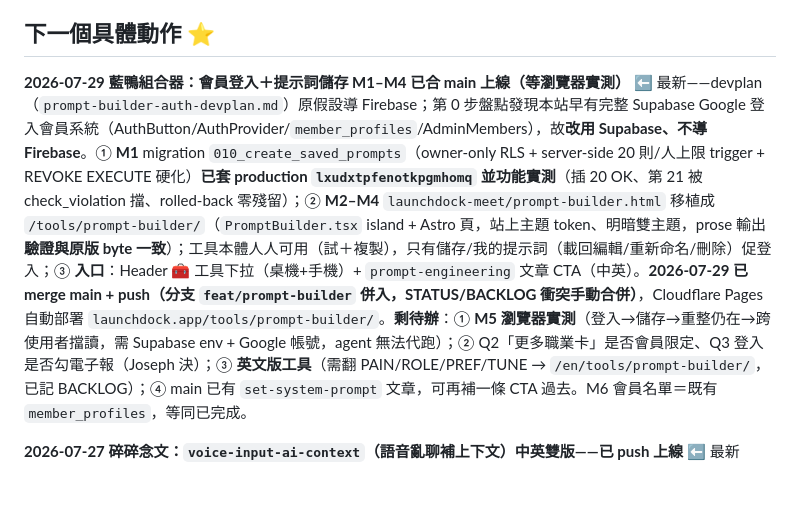
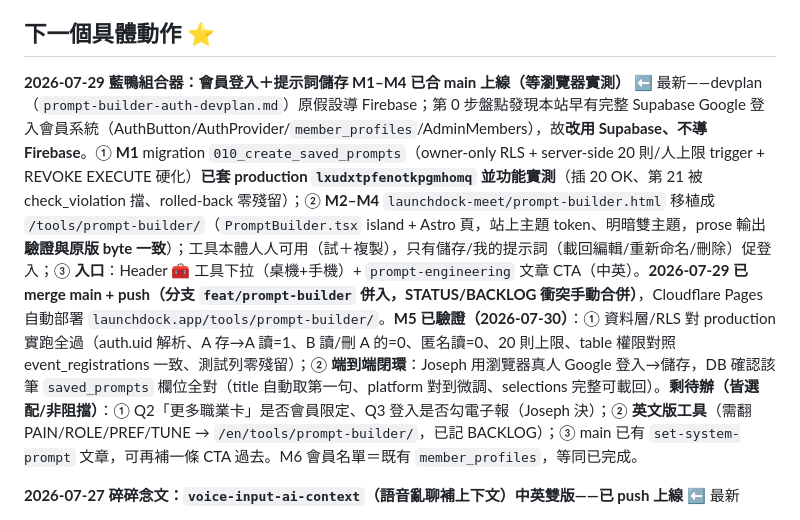
Before and after one commit to 589411/launchdock, a Markdown page: STATUS.md, the part around the change. GitHub-like rendering; blank space fills up the shorter version.

Commit message:
docs: STATUS — prompt-builder M5 verified (RLS + real browser save round-trip)
Co-Authored-By: Claude Opus 4.8 <noreply@anthropic.com>

```diff
--- a/STATUS.md
+++ b/STATUS.md
@@ -16,7 +16,7 @@
 圖庫 94MB→70MB、講義線打通（modules → handout）。全部改動已本地 build 驗證通過、尚未 commit。
 
 ## 下一個具體動作 ⭐
-**2026-07-29 藍鴨組合器：會員登入＋提示詞儲存 M1–M4 已合 main 上線（等瀏覽器實測）** ⬅️ 最新——devplan（`prompt-builder-auth-devplan.md`）原假設導 Firebase；第 0 步盤點發現本站早有完整 Supabase Google 登入會員系統（AuthButton/AuthProvider/`member_profiles`/AdminMembers），故**改用 Supabase、不導 Firebase**。① **M1** migration `010_create_saved_prompts`（owner-only RLS + server-side 20 則/人上限 trigger + REVOKE EXECUTE 硬化）**已套 production `lxudxtpfenotkpgmhomq` 並功能實測**（插 20 OK、第 21 被 check_violation 擋、rolled-back 零殘留）；② **M2–M4** `launchdock-meet/prompt-builder.html` 移植成 `/tools/prompt-builder/`（`PromptBuilder.tsx` island + Astro 頁，站上主題 token、明暗雙主題，prose 輸出**驗證與原版 byte 一致**）；工具本體人人可用（試＋複製），只有儲存/我的提示詞（載回編輯/重新命名/刪除）促登入；③ **入口**：Header 🧰 工具下拉（桌機+手機）+ `prompt-engineering` 文章 CTA（中英）。**2026-07-29 已 merge main + push（分支 `feat/prompt-builder` 併入，STATUS/BACKLOG 衝突手動合併）**，Cloudflare Pages 自動部署 `launchdock.app/tools/prompt-builder/`。**剩待辦**：① **M5 瀏覽器實測**（登入→儲存→重整仍在→跨使用者擋讀，需 Supabase env + Google 帳號，agent 無法代跑）；② Q2「更多職業卡」是否會員限定、Q3 登入是否勾電子報（Joseph 決）；③ **英文版工具**（需翻 PAIN/ROLE/PREF/TUNE → `/en/tools/prompt-builder/`，已記 BACKLOG）；④ main 已有 `set-system-prompt` 文章，可再補一條 CTA 過去。M6 會員名單＝既有 `member_profiles`，等同已完成。
+**2026-07-29 藍鴨組合器：會員登入＋提示詞儲存 M1–M4 已合 main 上線（等瀏覽器實測）** ⬅️ 最新——devplan（`prompt-builder-auth-devplan.md`）原假設導 Firebase；第 0 步盤點發現本站早有完整 Supabase Google 登入會員系統（AuthButton/AuthProvider/`member_profiles`/AdminMembers），故**改用 Supabase、不導 Firebase**。① **M1** migration `010_create_saved_prompts`（owner-only RLS + server-side 20 則/人上限 trigger + REVOKE EXECUTE 硬化）**已套 production `lxudxtpfenotkpgmhomq` 並功能實測**（插 20 OK、第 21 被 check_violation 擋、rolled-back 零殘留）；② **M2–M4** `launchdock-meet/prompt-builder.html` 移植成 `/tools/prompt-builder/`（`PromptBuilder.tsx` island + Astro 頁，站上主題 token、明暗雙主題，prose 輸出**驗證與原版 byte 一致**）；工具本體人人可用（試＋複製），只有儲存/我的提示詞（載回編輯/重新命名/刪除）促登入；③ **入口**：Header 🧰 工具下拉（桌機+手機）+ `prompt-engineering` 文章 CTA（中英）。**2026-07-29 已 merge main + push（分支 `feat/prompt-builder` 併入，STATUS/BACKLOG 衝突手動合併）**，Cloudflare Pages 自動部署 `launchdock.app/tools/prompt-builder/`。**M5 已驗證（2026-07-30）**：① 資料層/RLS 對 production 實跑全過（auth.uid 解析、A 存→A 讀=1、B 讀/刪 A 的=0、匿名讀=0、20 則上限、table 權限對照 event_registrations 一致、測試列零殘留）；② **端到端閉環**：Joseph 用瀏覽器真人 Google 登入→儲存，DB 確認該筆 `saved_prompts` 欄位全對（title 自動取第一句、platform 對到微調、selections 完整可載回）。**剩待辦（皆選配/非阻擋）**：① Q2「更多職業卡」是否會員限定、Q3 登入是否勾電子報（Joseph 決）；② **英文版工具**（需翻 PAIN/ROLE/PREF/TUNE → `/en/tools/prompt-builder/`，已記 BACKLOG）；③ main 已有 `set-system-prompt` 文章，可再補一條 CTA 過去。M6 會員名單＝既有 `member_profiles`，等同已完成。
 
 **2026-07-27 碎碎念文：`voice-input-ai-context`（語音亂聊補上下文）中英雙版——已 push 上線** ⬅️ 最新
 - **緣起**：綁三條線＝① Joseph 7/9 台中課早就教「語音輸入快速補 LLM 上下文」② AI 大師 Karpathy 公開同款「long ramble / switch to voice / 亂聊 10 分鐘 / Mind Meld」（查證：推文 x.com/karpathy/status/2079610838143623371 屬實，多家二手佐證）③ 補上先前查到的站上內容缺口（無此概念文）。定位純觀點碎碎念（guide/scene 鴨編的碎碎念·blog/order 99），**不配圖**（EDITORIAL 允許純觀點零截圖），個人故事概略帶過不編細節（Joseph 指定）。
```
